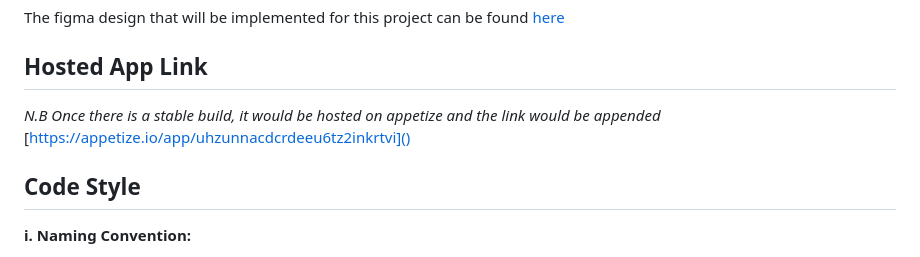
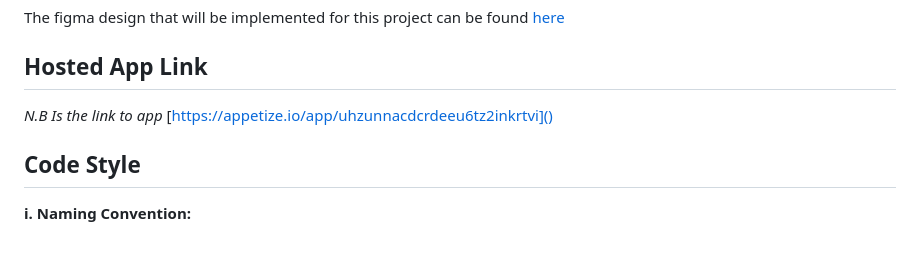
Before and after one commit to lezzycan/intrapair_task, a Markdown page: README.md, the part around the change. Drawn GitHub-style.

```diff
--- a/README.md
+++ b/README.md
@@ -14,7 +14,7 @@
 )
 
    ## Hosted App Link
-   _N.B Once there is a stable build, it would be hosted on appetize and the link would be appended_
+   _N.B Is the link to app_
    [https://appetize.io/app/uhzunnacdcrdeeu6tz2inkrtvi]()
 
   ## Code Style
```
